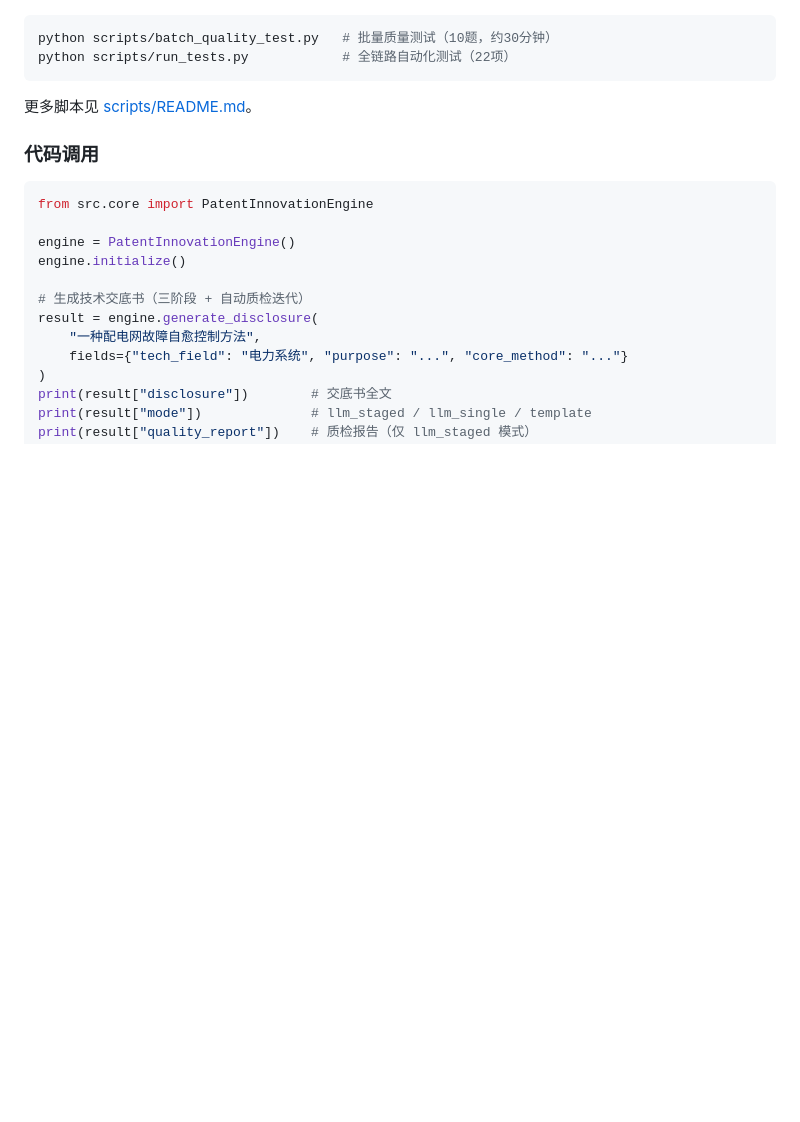
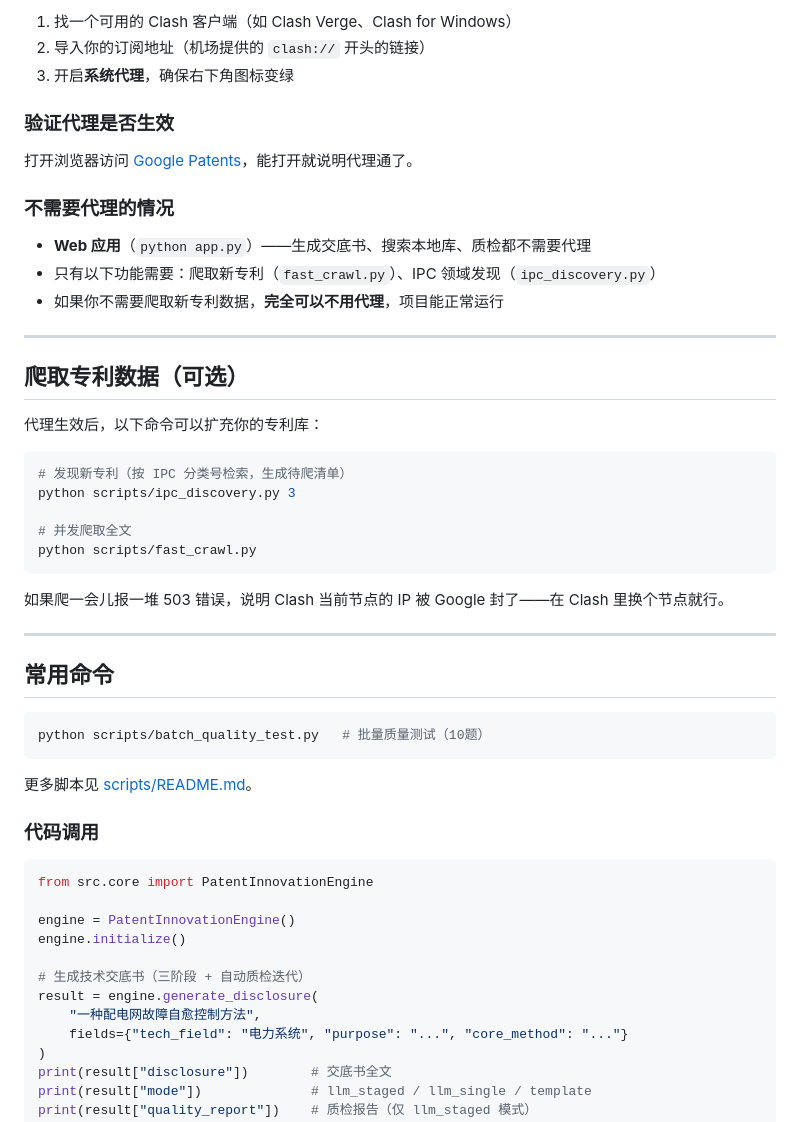
Before and after one commit to KumnXi/patent-aid, a Markdown page: README.md, the part around one of its changes. Drawn GitHub-style; blank space fills up the shorter version.

````diff
--- a/README.md
+++ b/README.md
@@ -88,7 +106,39 @@ python app.py
+1. 找一个可用的 Clash 客户端（如 Clash Verge、Clash for Windows）
+2. 导入你的订阅地址（机场提供的 `clash://` 开头的链接）
+3. 开启**系统代理**，确保右下角图标变绿
+
+### 验证代理是否生效
+
+打开浏览器访问 [Google Patents](https://patents.google.com)，能打开就说明代理通了。
+
+### 不需要代理的情况
+
+- **Web 应用**（`python app.py`）——生成交底书、搜索本地库、质检都不需要代理
+- 只有以下功能需要：爬取新专利（`fast_crawl.py`）、IPC 领域发现（`ipc_discovery.py`）
+- 如果你不需要爬取新专利数据，**完全可以不用代理**，项目能正常运行
+
+---
+
+## 爬取专利数据（可选）
+
+代理生效后，以下命令可以扩充你的专利库：
 
 ```bash
-python scripts/batch_quality_test.py   # 批量质量测试（10题，约30分钟）
-python scripts/run_tests.py            # 全链路自动化测试（22项）
+# 发现新专利（按 IPC 分类号检索，生成待爬清单）
+python scripts/ipc_discovery.py 3
+
+# 并发爬取全文
+python scripts/fast_crawl.py
+```
+
+如果爬一会儿报一堆 503 错误，说明 Clash 当前节点的 IP 被 Google 封了——在 Clash 里换个节点就行。
+
+---
+
+## 常用命令
+
+```bash
+python scripts/batch_quality_test.py   # 批量质量测试（10题）
 ```
 
 更多脚本见 [scripts/README.md](scripts/README.md)。
````
Also changed, not shown: other parts of README.md (+58 -40 lines).
